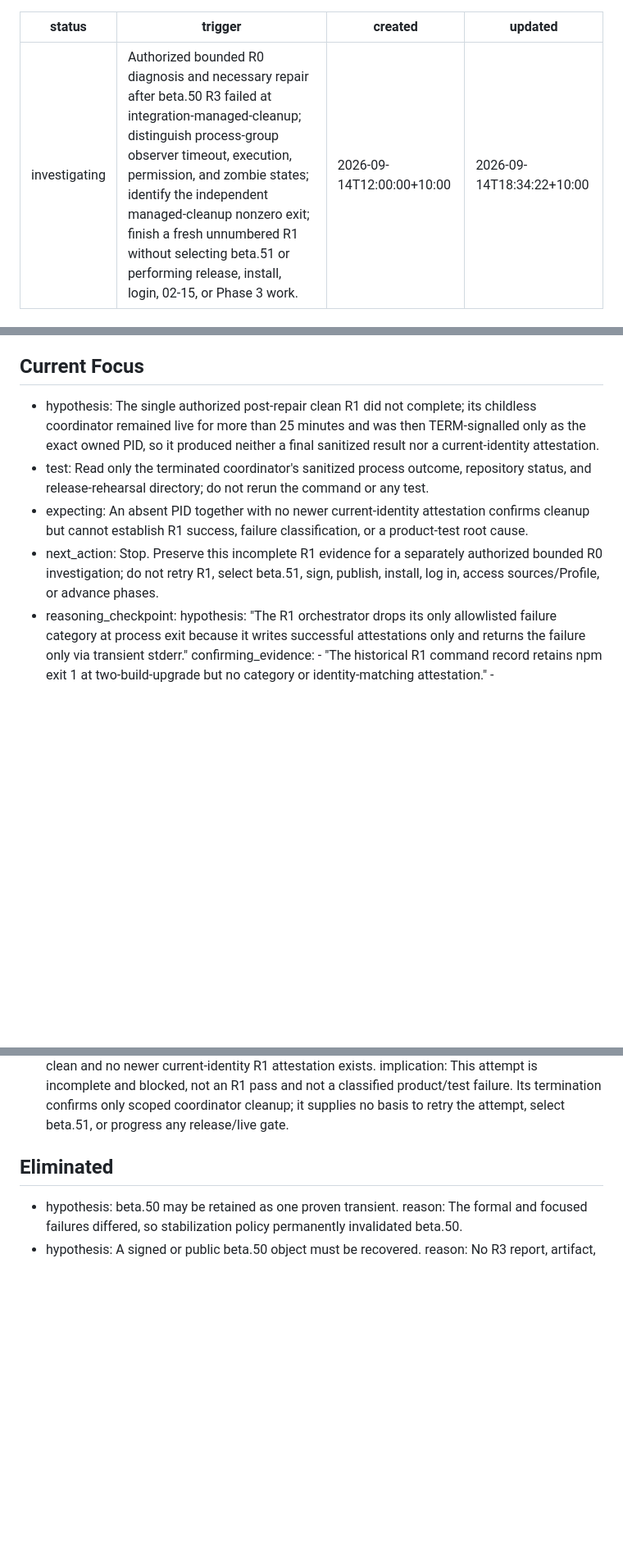
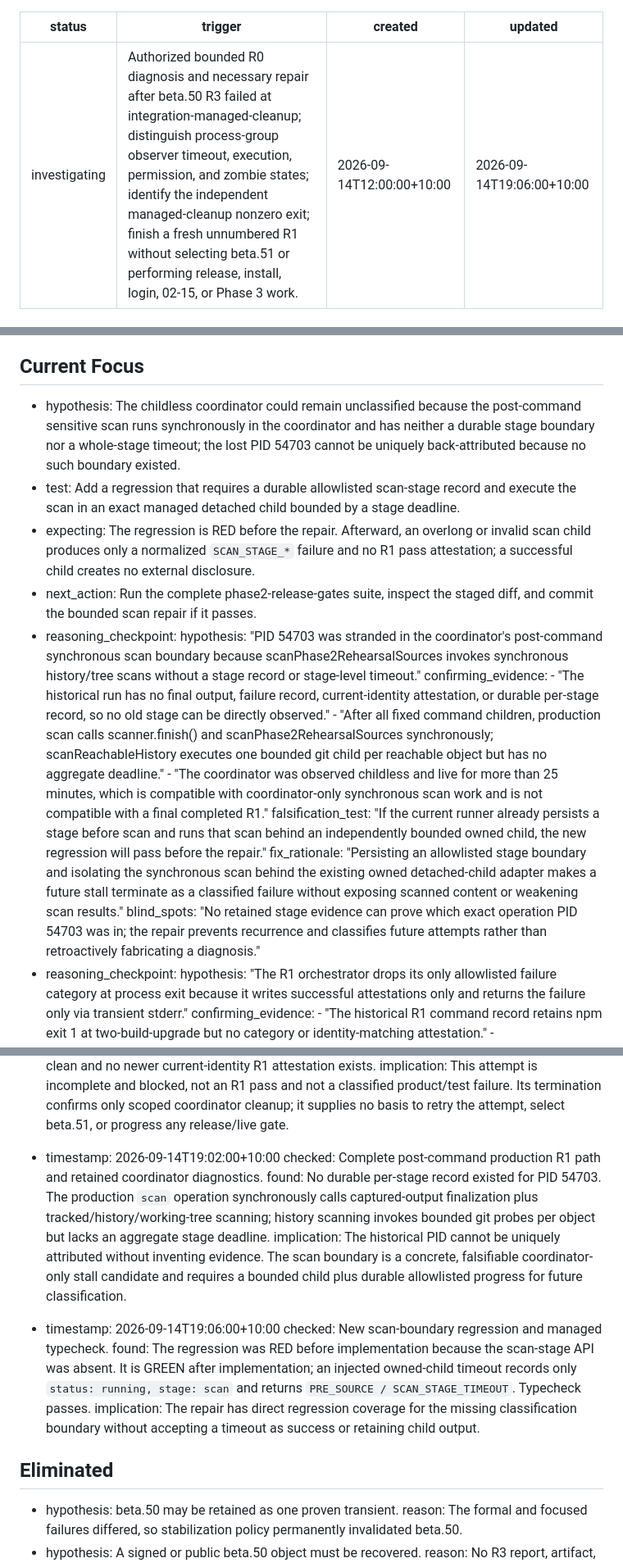
Before and after one commit to returdex/AutoED, a Markdown page: .planning/debug/beta50-process-cleanup.md, 3 parts joined by grey strips. Shown at 82% size. Rendered like a GitHub page; blank space fills up the shorter version.

Commit message:
docs: record R1 scan-stage diagnosis

```diff
--- a/.planning/debug/beta50-process-cleanup.md
+++ b/.planning/debug/beta50-process-cleanup.md
@@ -2,7 +2,7 @@
 status: investigating
 trigger: "Authorized bounded R0 diagnosis and necessary repair after beta.50 R3 failed at integration-managed-cleanup; distinguish process-group observer timeout, execution, permission, and zombie states; identify the independent managed-cleanup nonzero exit; finish a fresh unnumbered R1 without selecting beta.51 or performing release, install, login, 02-15, or Phase 3 work."
 created: 2026-09-14T12:00:00+10:00
-updated: 2026-09-14T18:34:22+10:00
+updated: 2026-09-14T19:06:00+10:00
 ---
 
 # Debug Session: beta.50 process observer and managed cleanup
@@ -17,10 +17,19 @@ updated: 2026-09-14T18:34:22+10:00
 
 ## Current Focus
 
-- hypothesis: The single authorized post-repair clean R1 did not complete; its childless coordinator remained live for more than 25 minutes and was then TERM-signalled only as the exact owned PID, so it produced neither a final sanitized result nor a current-identity attestation.
-- test: Read only the terminated coordinator's sanitized process outcome, repository status, and release-rehearsal directory; do not rerun the command or any test.
-- expecting: An absent PID together with no newer current-identity attestation confirms cleanup but cannot establish R1 success, failure classification, or a product-test root cause.
-- next_action: Stop. Preserve this incomplete R1 evidence for a separately authorized bounded R0 investigation; do not retry R1, select beta.51, sign, publish, install, log in, access sources/Profile, or advance phases.
+- hypothesis: The childless coordinator could remain unclassified because the post-command sensitive scan runs synchronously in the coordinator and has neither a durable stage boundary nor a whole-stage timeout; the lost PID 54703 cannot be uniquely back-attributed because no such boundary existed.
+- test: Add a regression that requires a durable allowlisted scan-stage record and execute the scan in an exact managed detached child bounded by a stage deadline.
+- expecting: The regression is RED before the repair. Afterward, an overlong or invalid scan child produces only a normalized `SCAN_STAGE_*` failure and no R1 pass attestation; a successful child creates no external disclosure.
+- next_action: Run the complete phase2-release-gates suite, inspect the staged diff, and commit the bounded scan repair if it passes.
+- reasoning_checkpoint:
+    hypothesis: "PID 54703 was stranded in the coordinator's post-command synchronous scan boundary because scanPhase2RehearsalSources invokes synchronous history/tree scans without a stage record or stage-level timeout."
+    confirming_evidence:
+      - "The historical run has no final output, failure record, current-identity attestation, or durable per-stage record, so no old stage can be directly observed."
+      - "After all fixed command children, production scan calls scanner.finish() and scanPhase2RehearsalSources synchronously; scanReachableHistory executes one bounded git child per reachable object but has no aggregate deadline."
+      - "The coordinator was observed childless and live for more than 25 minutes, which is compatible with coordinator-only synchronous scan work and is not compatible with a final completed R1."
+    falsification_test: "If the current runner already persists a stage before scan and runs that scan behind an independently bounded owned child, the new regression will pass before the repair."
+    fix_rationale: "Persisting an allowlisted stage boundary and isolating the synchronous scan behind the existing owned detached-child adapter makes a future stall terminate as a classified failure without exposing scanned content or weakening scan results."
+    blind_spots: "No retained stage evidence can prove which exact operation PID 54703 was in; the repair prevents recurrence and classifies future attempts rather than retroactively fabricating a diagnosis."
 - reasoning_checkpoint:
     hypothesis: "The R1 orchestrator drops its only allowlisted failure category at process exit because it writes successful attestations only and returns the failure only via transient stderr."
     confirming_evidence:
@@ -100,6 +109,14 @@ updated: 2026-09-14T18:34:22+10:00
   checked: The one authorized post-repair clean R1 coordinator's owned-PID outcome (54703), current repository status, and release-rehearsal attestation directory; no command or test was rerun.
   found: After remaining childless and live for more than 25 minutes without a final sanitized result, PID 54703 received TERM as the exact owned coordinator and exited. A subsequent exact PID check finds it absent; the working tree is clean and no newer current-identity R1 attestation exists.
   implication: This attempt is incomplete and blocked, not an R1 pass and not a classified product/test failure. Its termination confirms only scoped coordinator cleanup; it supplies no basis to retry the attempt, select beta.51, or progress any release/live gate.
+- timestamp: 2026-09-14T19:02:00+10:00
+  checked: Complete post-command production R1 path and retained coordinator diagnostics.
+  found: No durable per-stage record existed for PID 54703. The production `scan` operation synchronously calls captured-output finalization plus tracked/history/working-tree scanning; history scanning invokes bounded git probes per object but lacks an aggregate stage deadline.
+  implication: The historical PID cannot be uniquely attributed without inventing evidence. The scan boundary is a concrete, falsifiable coordinator-only stall candidate and requires a bounded child plus durable allowlisted progress for future classification.
+- timestamp: 2026-09-14T19:06:00+10:00
+  checked: New scan-boundary regression and managed typecheck.
+  found: The regression was RED before implementation because the scan-stage API was absent. It is GREEN after implementation; an injected owned-child timeout records only `status: running, stage: scan` and returns `PRE_SOURCE / SCAN_STAGE_TIMEOUT`. Typecheck passes.
+  implication: The repair has direct regression coverage for the missing classification boundary without accepting a timeout as success or retaining child output.
 
 ## Eliminated
 
```
